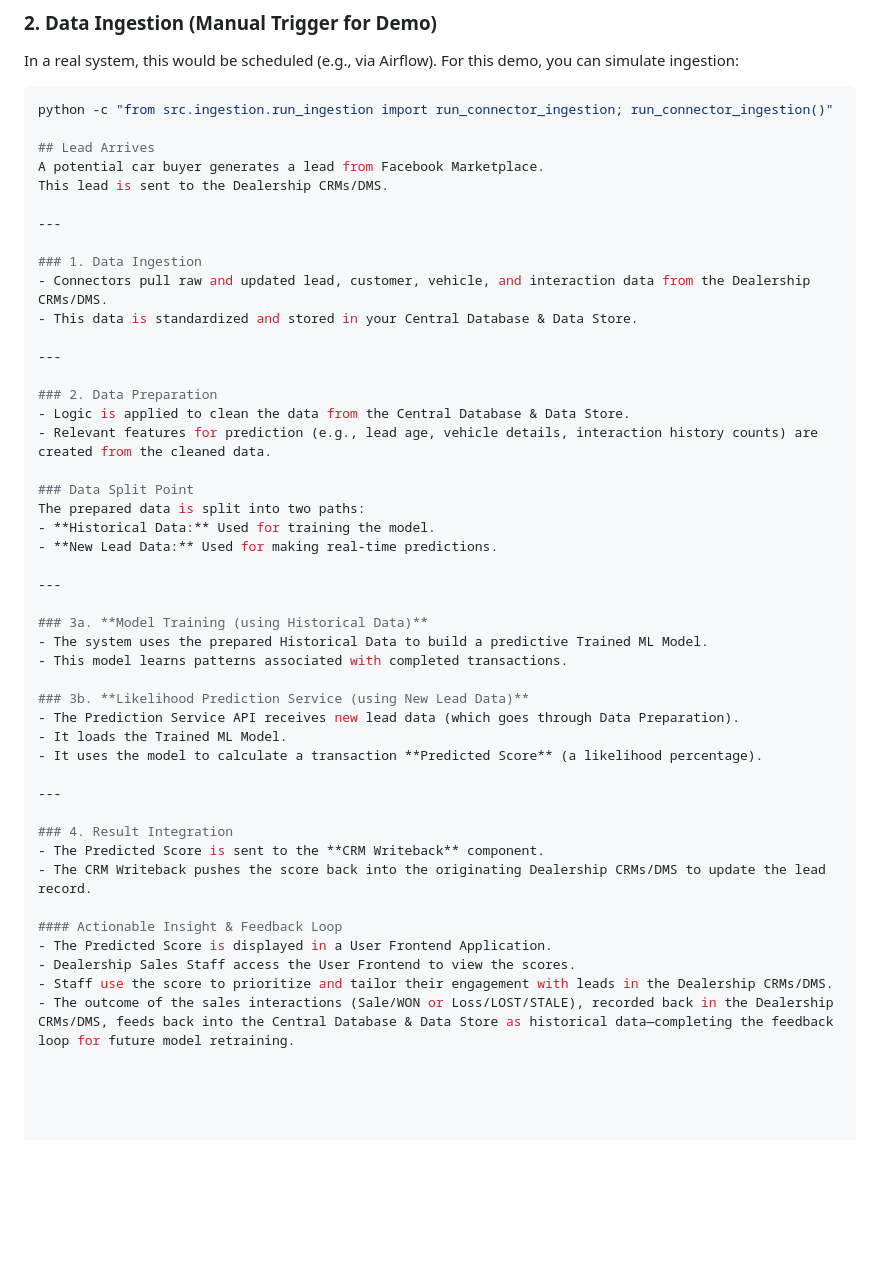
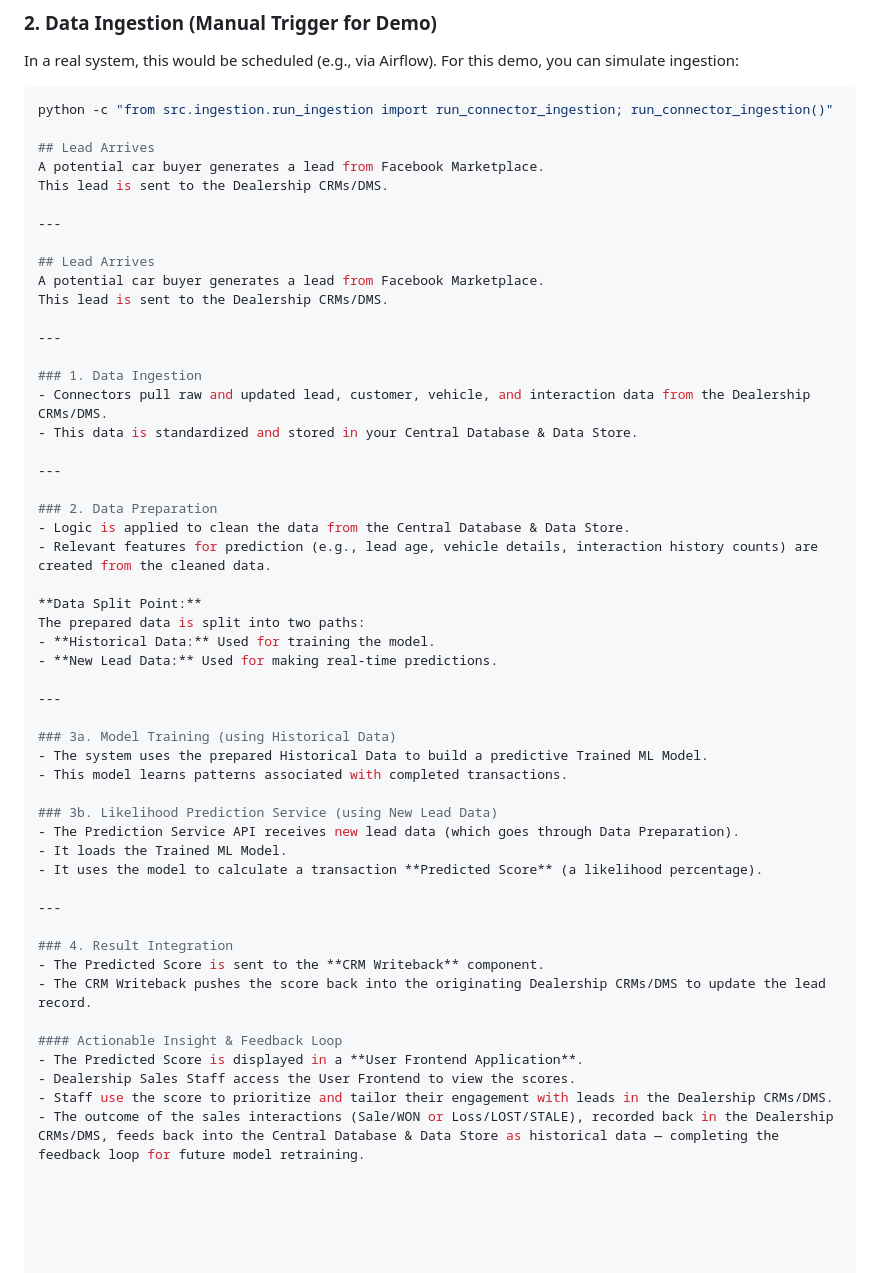
Before and after one commit to joedimos/FB_sales, a Markdown page: README.md, the part around the change. Drawn GitHub-style; blank space fills up the shorter version.

```diff
--- a/README.md
+++ b/README.md
@@ -39,6 +39,12 @@ This lead is sent to the Dealership CRMs/DMS.
 
 ---
 
+## Lead Arrives
+A potential car buyer generates a lead from Facebook Marketplace.
+This lead is sent to the Dealership CRMs/DMS.
+
+---
+
 ### 1. Data Ingestion
 - Connectors pull raw and updated lead, customer, vehicle, and interaction data from the Dealership CRMs/DMS.
 - This data is standardized and stored in your Central Database & Data Store.
@@ -49,18 +55,18 @@ This lead is sent to the Dealership CRMs/DMS.
 - Logic is applied to clean the data from the Central Database & Data Store.
 - Relevant features for prediction (e.g., lead age, vehicle details, interaction history counts) are created from the cleaned data.
 
-### Data Split Point
+**Data Split Point:**
 The prepared data is split into two paths:
 - **Historical Data:** Used for training the model.
 - **New Lead Data:** Used for making real-time predictions.
 
 ---
 
-### 3a. **Model Training (using Historical Data)**
+### 3a. Model Training (using Historical Data)
 - The system uses the prepared Historical Data to build a predictive Trained ML Model.
 - This model learns patterns associated with completed transactions.
 
-### 3b. **Likelihood Prediction Service (using New Lead Data)**
+### 3b. Likelihood Prediction Service (using New Lead Data)
 - The Prediction Service API receives new lead data (which goes through Data Preparation).
 - It loads the Trained ML Model.
 - It uses the model to calculate a transaction **Predicted Score** (a likelihood percentage).
@@ -72,10 +78,11 @@ The prepared data is split into two paths:
 - The CRM Writeback pushes the score back into the originating Dealership CRMs/DMS to update the lead record.
 
 #### Actionable Insight & Feedback Loop
-- The Predicted Score is displayed in a User Frontend Application.
+- The Predicted Score is displayed in a **User Frontend Application**.
 - Dealership Sales Staff access the User Frontend to view the scores.
 - Staff use the score to prioritize and tailor their engagement with leads in the Dealership CRMs/DMS.
-- The outcome of the sales interactions (Sale/WON or Loss/LOST/STALE), recorded back in the Dealership CRMs/DMS, feeds back into the Central Database & Data Store as historical data—completing the feedback loop for future model retraining.
+- The outcome of the sales interactions (Sale/WON or Loss/LOST/STALE), recorded back in the Dealership CRMs/DMS, feeds back into the Central Database & Data Store as historical data — completing the feedback loop for future model retraining.
+
 
 
 
```
